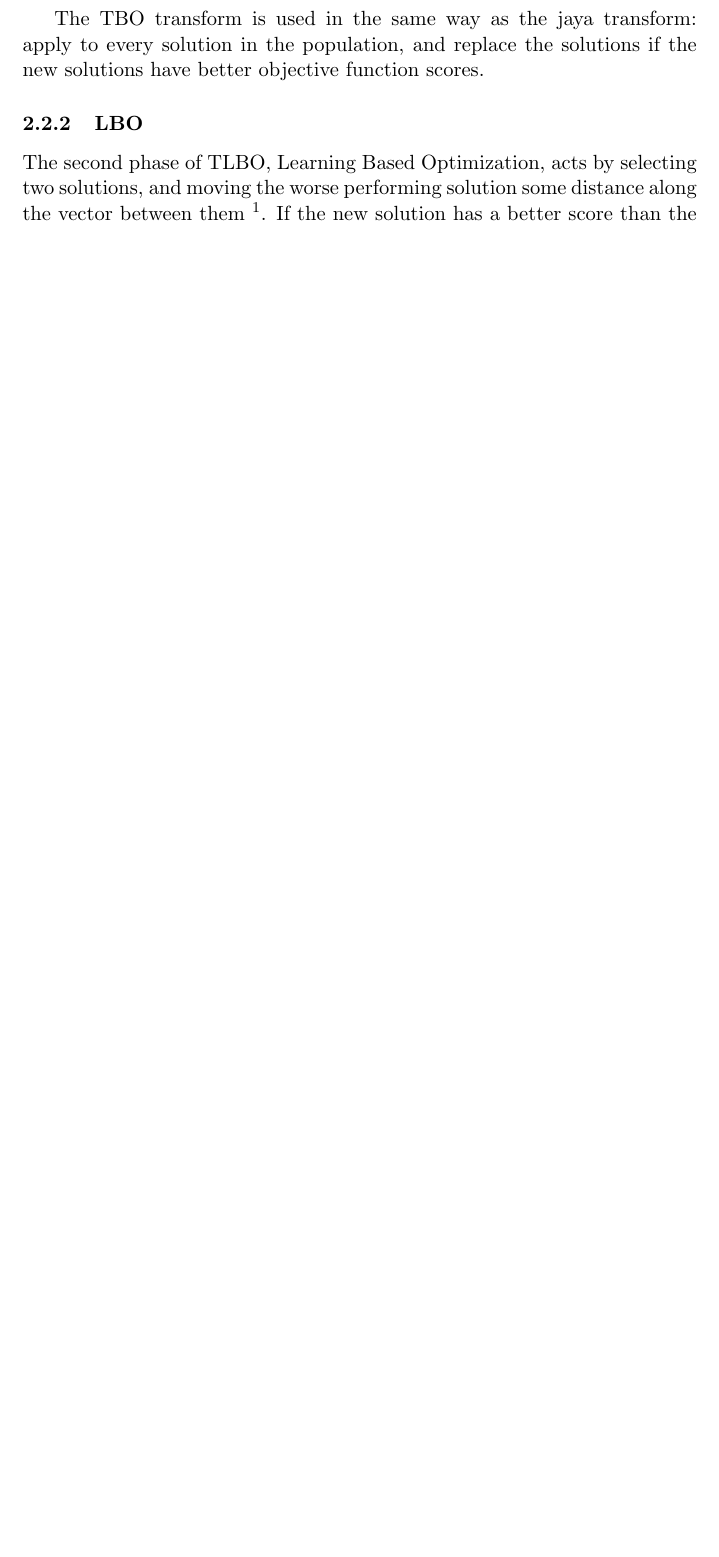
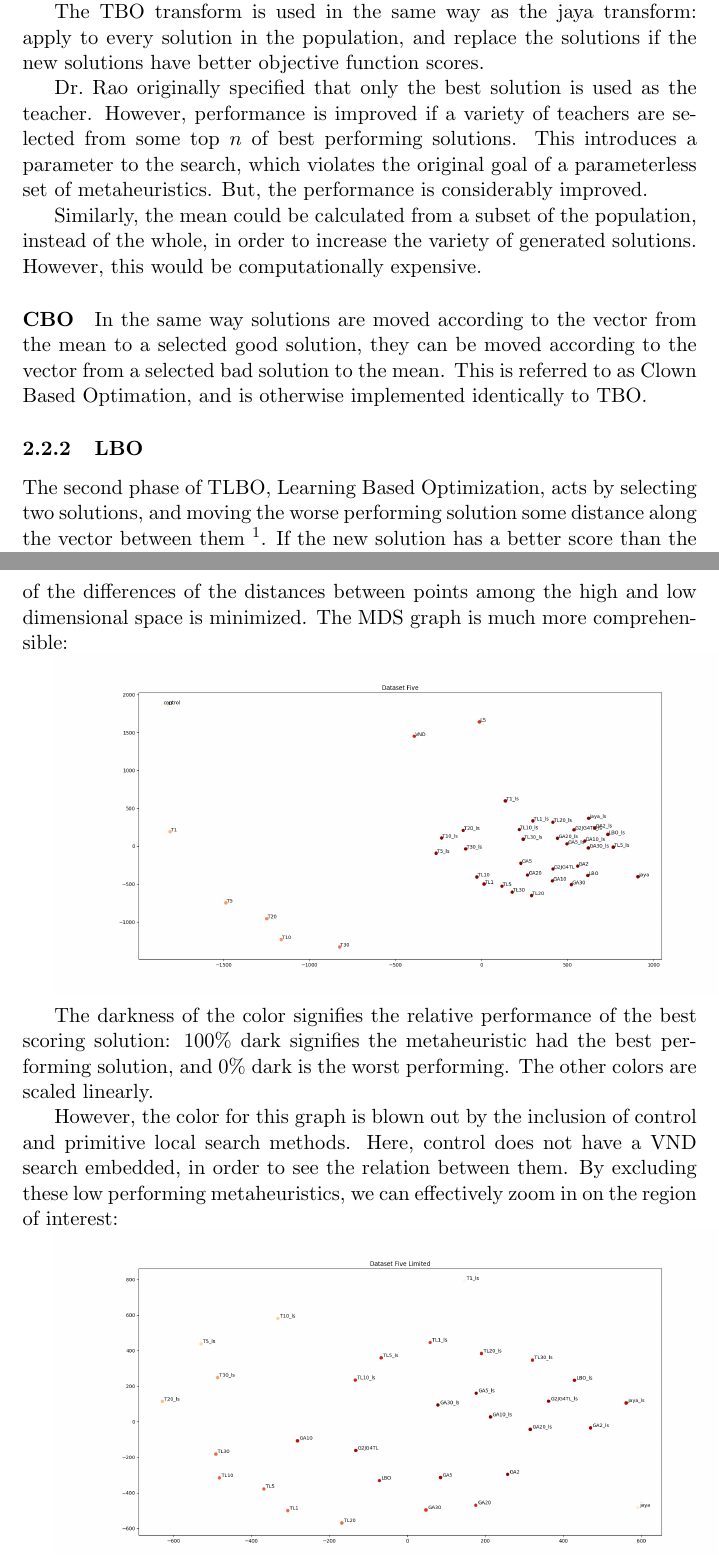
Before and after one commit to Antelling/JMH, a LaTeX document (article/methods.tex): part of page 3 of 17 before the commit and two parts of pages 3 and 11 of 18 after it, the two joined at a grey line, cut so that both start at the same text, the shorter picture padded with empty space. Compiled offline with pdfLaTeX.

```diff
--- a/article/methods.tex
+++ b/article/methods.tex
@@ -58,6 +66,14 @@
 Notice that the random function $r$ was given a continous range from 0 to 1, not a discrete set. This probability method has been shown to give better results than the median method in testing.
 
 The TBO transform is used in the same way as the jaya transform: apply to every solution in the population, and replace the solutions if the new solutions have better objective function scores.
+
+Dr.~Rao originally specified that only the best solution is used as the teacher. However, performance is improved if a variety of teachers are selected from some top $n$ of best performing solutions. This introduces a parameter to the search, which violates the original goal of a parameterless set of metaheuristics. But, the performance is considerably improved.
+
+Similarly, the mean could be calculated from a subset of the population, instead of the whole, in order to increase the variety of generated solutions. However, this would be computationally expensive.
+
+\paragraph{CBO}
+
+In the same way solutions are moved according to the vector from the mean to a selected good solution, they can be moved according to the vector from a selected bad solution to the mean. This is referred to as Clown Based Optimation, and is otherwise implemented identically to TBO.
 
 \subsubsection{LBO}
 
@@ -260,3 +283,12 @@
+An algorithm called Multi-Dimensional Scaling will attempt to find a low dimensional mapping of a cost matrix such that the sum of the squares of the differences of the distances between points among the high and low dimensional space is minimized. The MDS graph is much more comprehensible:
+
+\includegraphics[width=\linewidth]{graphs/ds5_matrix.png}
+
+The darkness of the color signifies the relative performance of the best scoring solution: 100\% dark signifies the metaheuristic had the best performing solution, and 0\% dark is the worst performing. The other colors are scaled linearly.
+
+However, the color for this graph is blown out by the inclusion of control and primitive local search methods. Here, control does not have a VND search embedded, in order to see the relation between them. By excluding these low performing metaheuristics, we can effectively zoom in on the region of interest:
+
+\includegraphics[width=\linewidth]{graphs/ds5_matrix_limited.png}
 
 \section{Creating a Hybrid Method}
 
```
Also changed, not shown: article/methods.tex (21 more changed lines), 11 other files.
